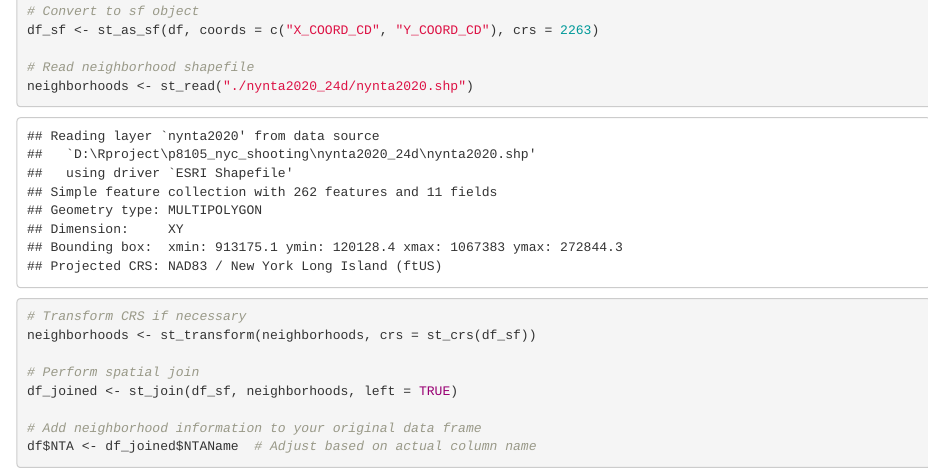
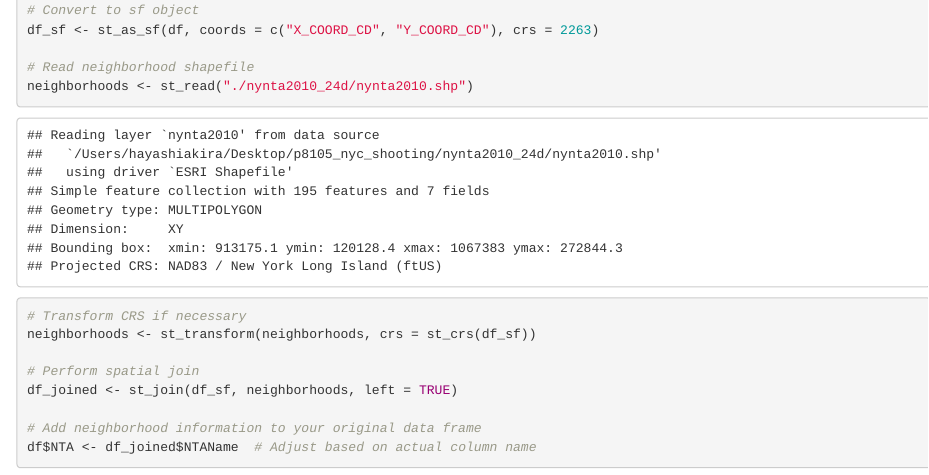
Before and after one commit to lin10lin/p8105_nyc_shooting, an R Markdown document (data_processing.Rmd): the page in a window 1100 px wide, from 1730 px down before the commit and from 1580 px down after it, so that both start at the same text. The pictures show the output file data_processing.html that the author committed with the source, opened offline.

Commit message:
change nta to 2010, rmd

```diff
--- a/data_processing.Rmd
+++ b/data_processing.Rmd
@@ -72,7 +72,7 @@ df$Y_COORD_CD <- as.numeric(df$Y_COORD_CD)
 df_sf <- st_as_sf(df, coords = c("X_COORD_CD", "Y_COORD_CD"), crs = 2263)
 
 # Read neighborhood shapefile
-neighborhoods <- st_read("./nynta2020_24d/nynta2020.shp")
+neighborhoods <- st_read("./nynta2010_24d/nynta2010.shp")
 
 # Transform CRS if necessary
 neighborhoods <- st_transform(neighborhoods, crs = st_crs(df_sf))
```
Also changed, not shown: data_processing.html, nynta2010_24d/nynta2010.dbf (added), nynta2010_24d/nynta2010.prj (added), nynta2010_24d/nynta2010.shp (added), nynta2010_24d/nynta2010.shx (added), data_processing.Rmd (1 more changed lines), 2 other files.
